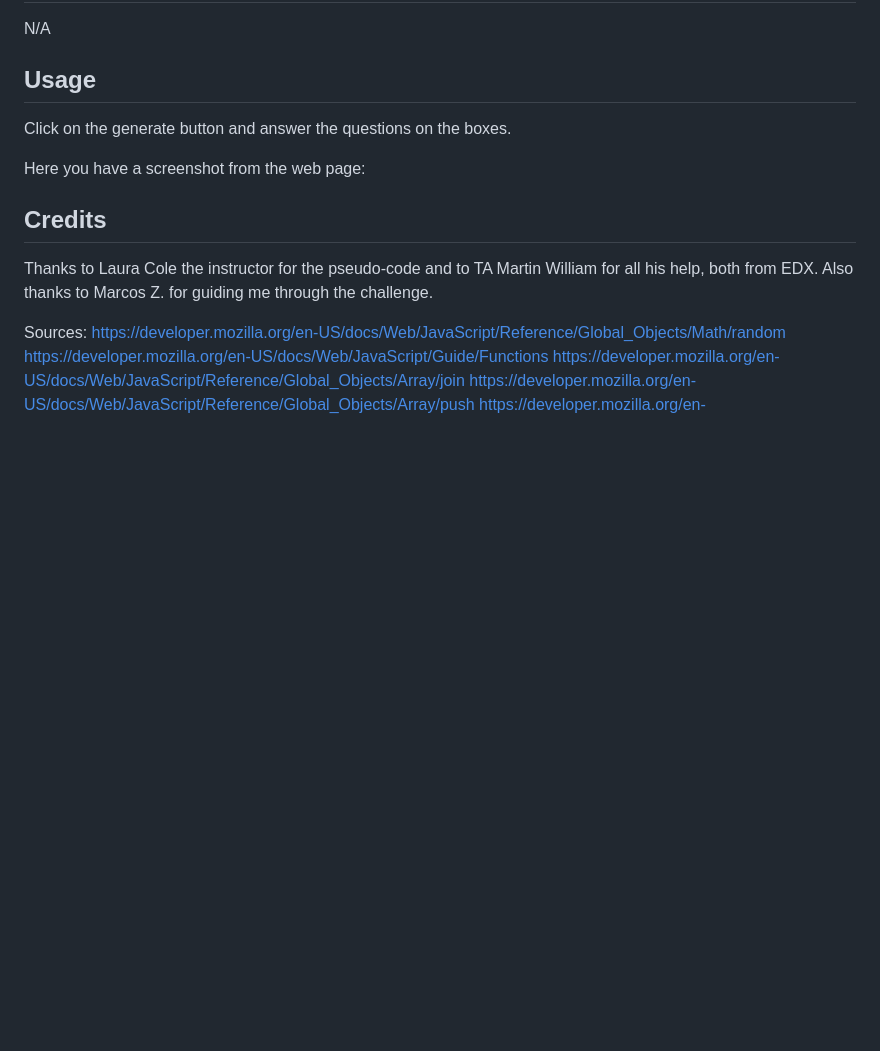
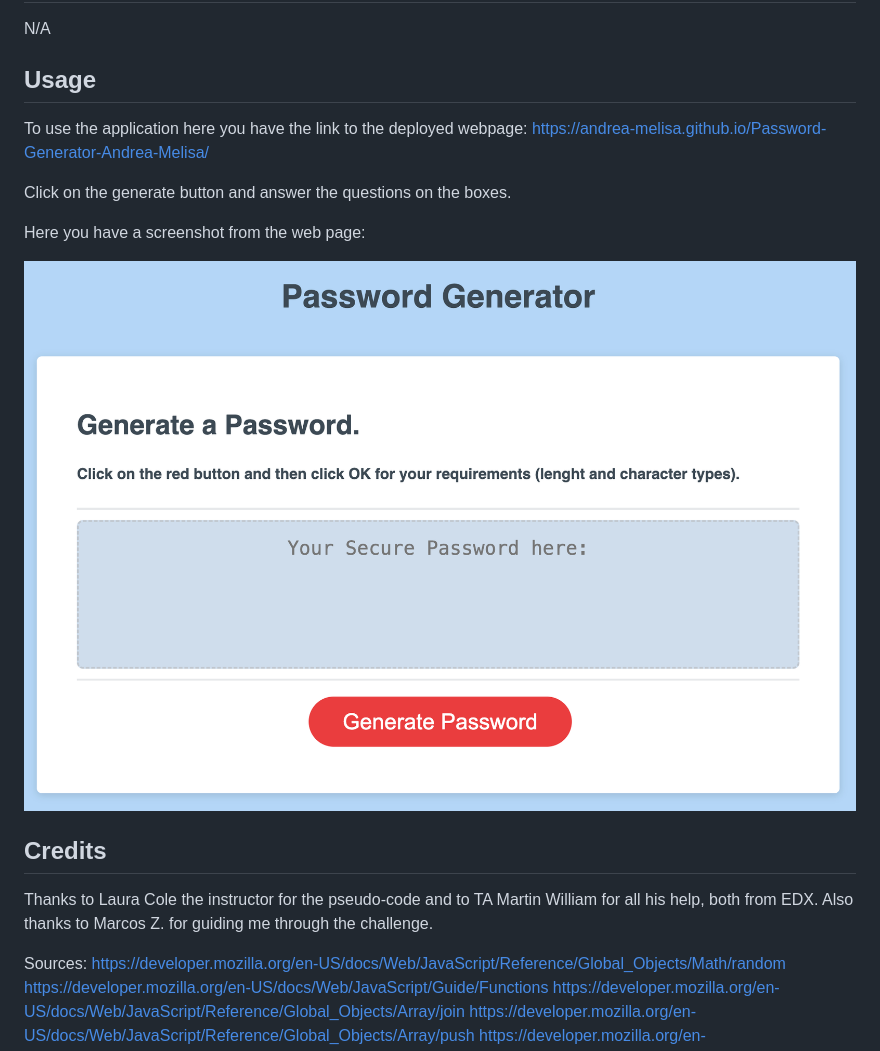
Before and after one commit to Andrea-Melisa/Password-Generator-Andrea-Melisa, a Markdown page: README.md, the part around the change. GitHub-like rendering; pictures changed too: Images/Screenshot1.png (added); blank space fills up the shorter version.

Commit message:
Deleted the starter folder, adding images folder, README update

```diff
--- a/README.md
+++ b/README.md
@@ -31,12 +31,13 @@ The application should do what follows:
 N/A
 
 ## Usage
-<!-- To use the application here you have the link to the deployed webpage: https://andrea-melisa.github.io/Password-Generator-Andrea-Melisa/ -->
+To use the application here you have the link to the deployed webpage: https://andrea-melisa.github.io/Password-Generator-Andrea-Melisa/
+
 Click on the generate button and answer the questions on the boxes.
 
 Here you have a screenshot from the web page:
 
-<!-- ![web intro](assets/images/WebPortfolioScreenshot.png) -->
+![web intro](Images/Screenshot1.png)
 
 ## Credits
 
```
Also changed, not shown: 6 other files.
